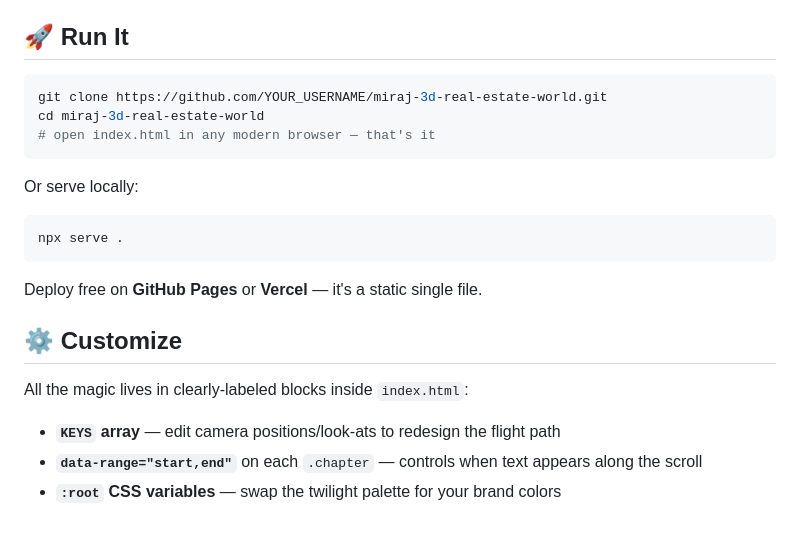
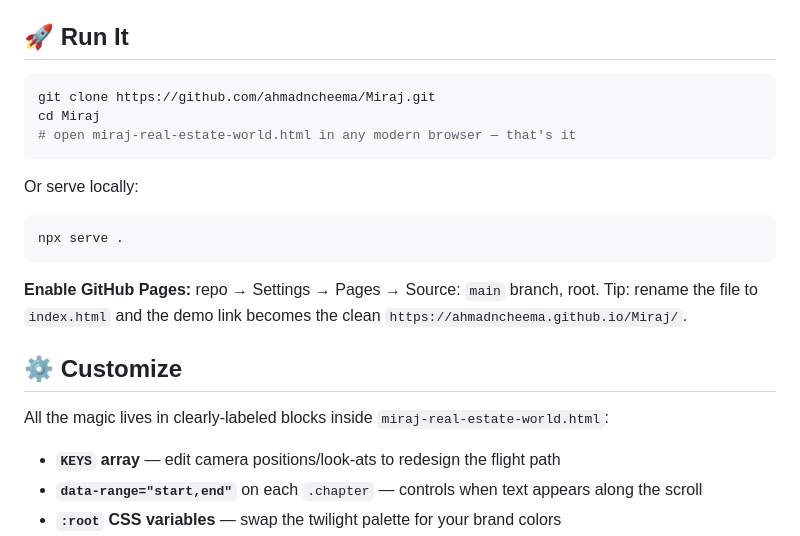
Before and after one commit to ahmadncheema/Miraj, a Markdown page: README.md, the part around one of its changes. GitHub-like rendering.

````diff
--- a/README.md
+++ b/README.md
@@ -49,9 +49,9 @@ Scrolling doesn't move a page — it moves a **camera** through six cinematic ch
 ## 🚀 Run It
 
 ```bash
-git clone https://github.com/YOUR_USERNAME/miraj-3d-real-estate-world.git
-cd miraj-3d-real-estate-world
-# open index.html in any modern browser — that's it
+git clone https://github.com/ahmadncheema/Miraj.git
+cd Miraj
+# open miraj-real-estate-world.html in any modern browser — that's it
 ```
 
 Or serve locally:
@@ -60,11 +60,11 @@ Or serve locally:
 npx serve .
 ```
 
-Deploy free on **GitHub Pages** or **Vercel** — it's a static single file.
+**Enable GitHub Pages:** repo → Settings → Pages → Source: `main` branch, root. Tip: rename the file to `index.html` and the demo link becomes the clean `https://ahmadncheema.github.io/Miraj/`.
 
 ## ⚙️ Customize
 
-All the magic lives in clearly-labeled blocks inside `index.html`:
+All the magic lives in clearly-labeled blocks inside `miraj-real-estate-world.html`:
 
 - **`KEYS` array** — edit camera positions/look-ats to redesign the flight path
 - **`data-range="start,end"`** on each `.chapter` — controls when text appears along the scroll
````
Also changed, not shown: other parts of README.md (+1 -1 lines).
